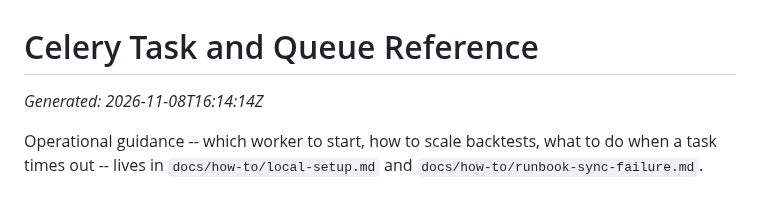
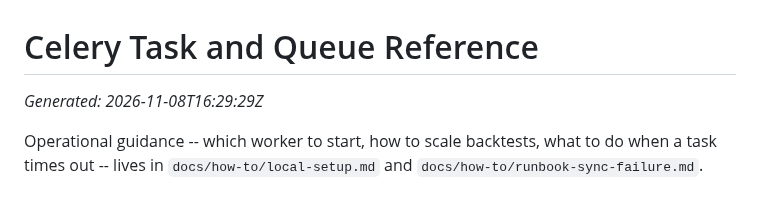
Before and after one commit to sean7084/FinanceAnalysis, a Markdown page: docs/reference/celery.md, the part around the change. Drawn GitHub-style.

```diff
--- a/docs/reference/celery.md
+++ b/docs/reference/celery.md
@@ -6,7 +6,7 @@
 
 # Celery Task and Queue Reference
 
-_Generated: 2026-11-08T16:14:14Z_
+_Generated: 2026-11-08T16:29:29Z_
 
 Operational guidance -- which worker to start, how to scale backtests, what to do when a task times out -- lives in `docs/how-to/local-setup.md` and `docs/how-to/runbook-sync-failure.md`.
 
```
Also changed, not shown: docs/reference/commands.md (+3 -3 lines), docs/reference/env.md (+1 -1 lines).
